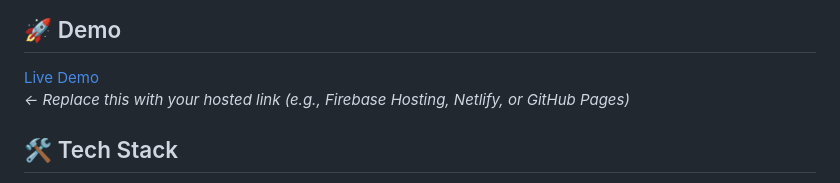
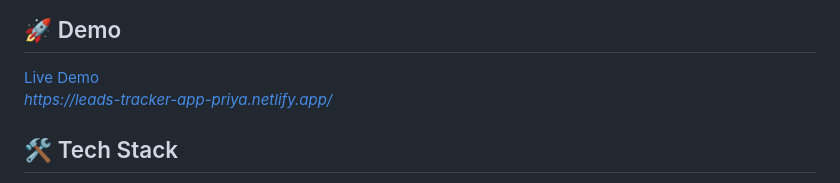
Before and after one commit to pri-sin/leads_tracker_app, a Markdown page: README.md, the part around the change. GitHub-like rendering.

```diff
--- a/README.md
+++ b/README.md
@@ -15,7 +15,7 @@ A clean, installable **Leads Tracker** app built with **vanilla JavaScript** and
 ## 🚀 Demo
 
 [Live Demo](#)
-_← Replace this with your hosted link (e.g., Firebase Hosting, Netlify, or GitHub Pages)_
+_https://leads-tracker-app-priya.netlify.app/_
 
 ## 🛠️ Tech Stack
 
```
